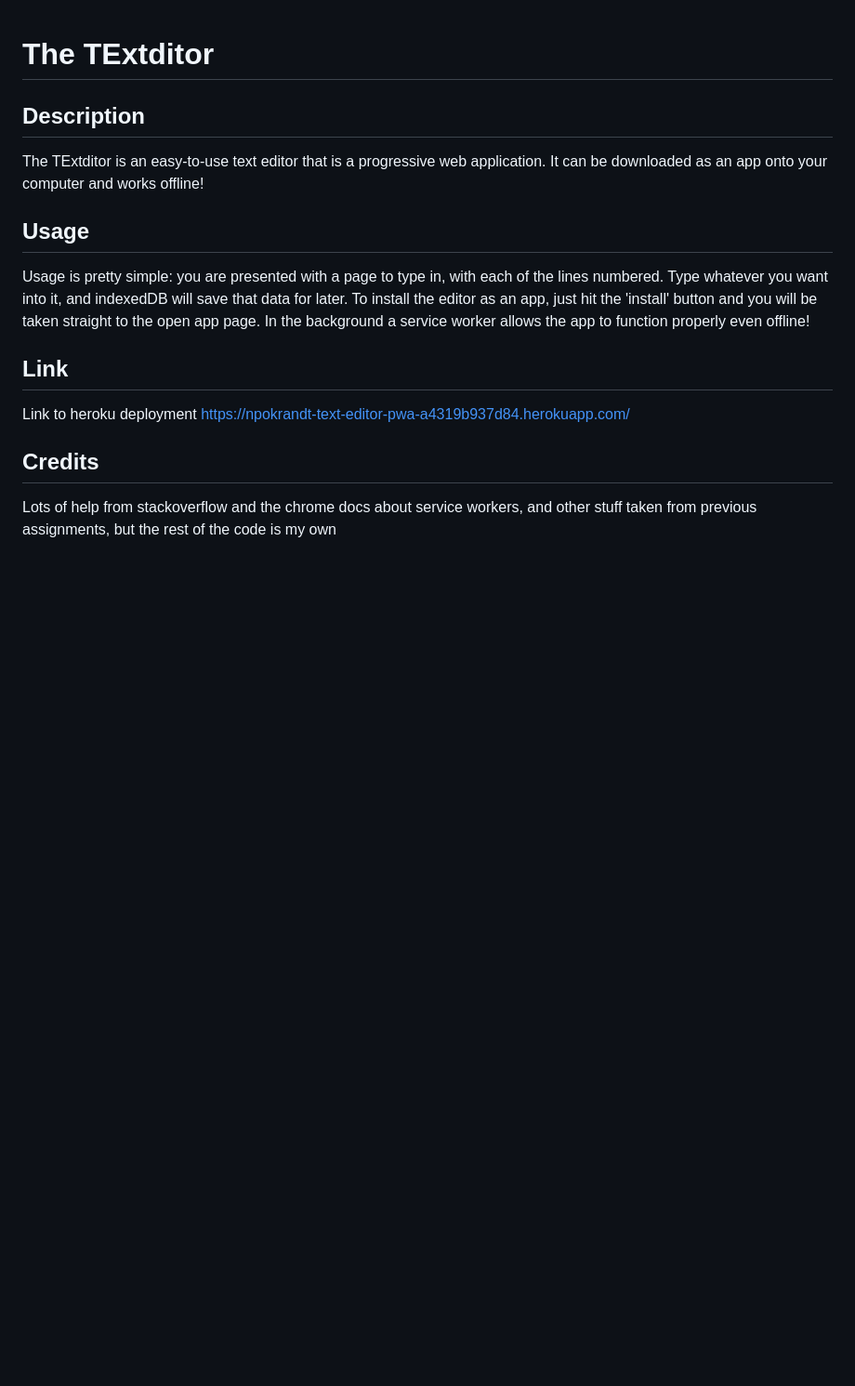
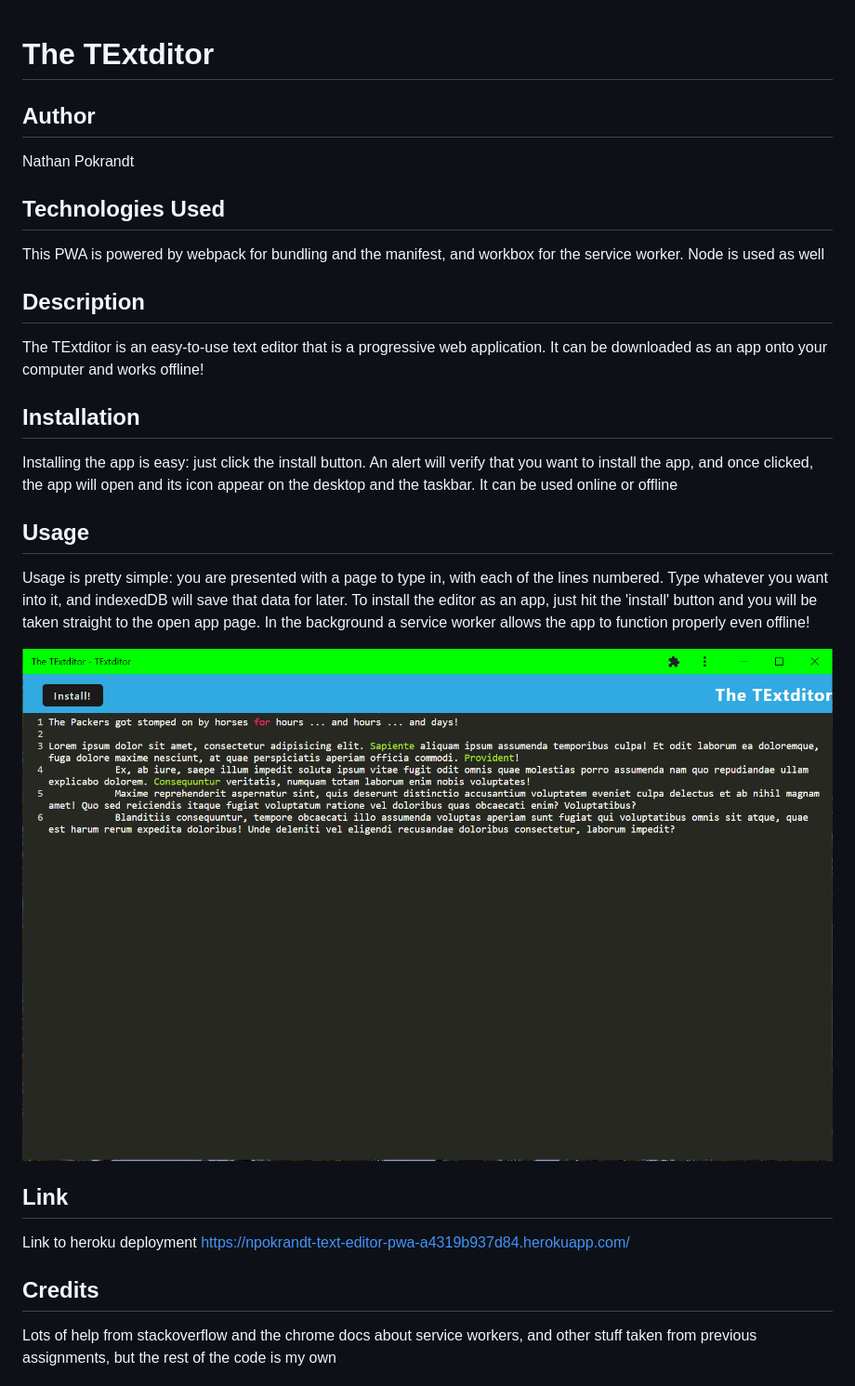
Before and after one commit to npokrandt/text-editor-pwa, a Markdown page: README.md, the part around the change. Shown: that part at 93% size. GitHub-like rendering; pictures changed too: TextditorPic.PNG (added); blank space fills up the shorter version.

Commit message:
inproves the README

```diff
--- a/README.md
+++ b/README.md
@@ -1,12 +1,26 @@
 # The TExtditor
+
+## Author
+
+Nathan Pokrandt
+
+## Technologies Used
+
+This PWA is powered by webpack for bundling and the manifest, and workbox for the service worker. Node is used as well
 
 ## Description
 
 The TExtditor is an easy-to-use text editor that is a progressive web application. It can be downloaded as an app onto your computer and works offline!
 
+## Installation
+
+Installing the app is easy: just click the install button. An alert will verify that you want to install the app, and once clicked, the app will open and its icon appear on the desktop and the taskbar. It can be used online or offline
+
 ## Usage
 
 Usage is pretty simple: you are presented with a page to type in, with each of the lines numbered. Type whatever you want into it, and indexedDB will save that data for later. To install the editor as an app, just hit the 'install' button and you will be taken straight to the open app page. In the background a service worker allows the app to function properly even offline!
+
+![textditor picture](/TextditorPic.PNG)
 
 ## Link
 
```
Also changed, not shown: 2 other files.
